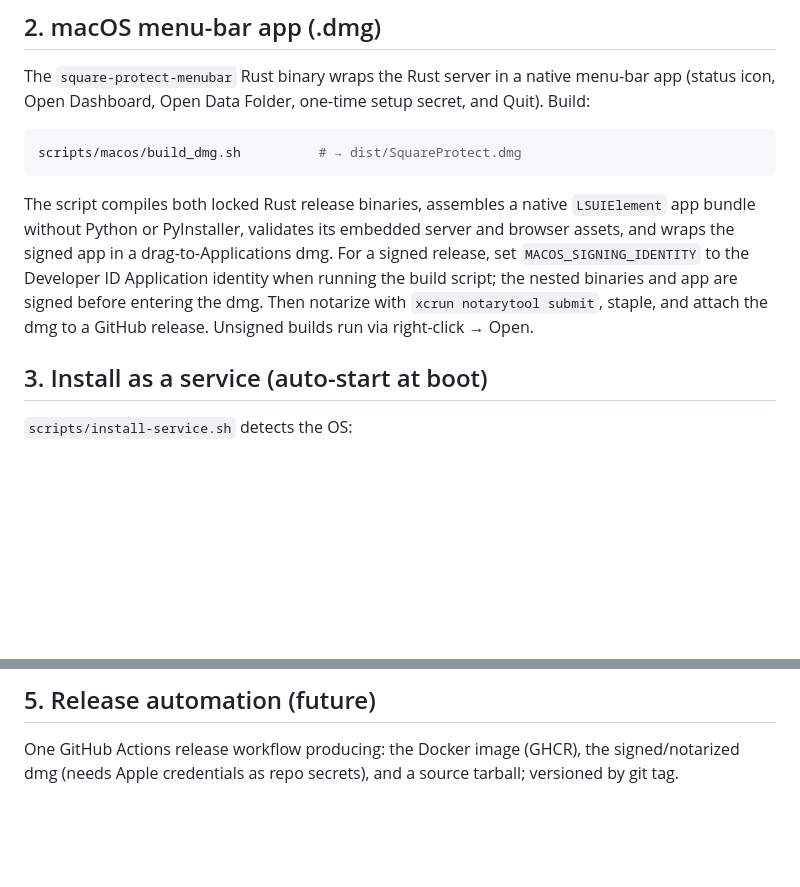
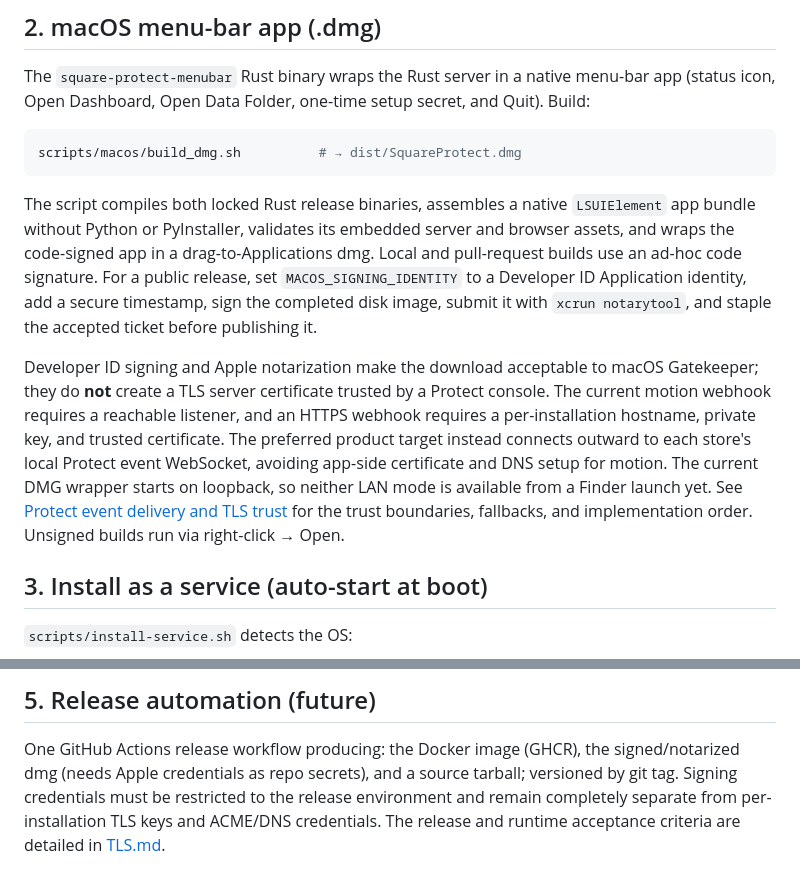
Before and after one commit to JimBoHa/Square-UniFi-Protect-Integration, a Markdown page: PACKAGING.md, 2 parts joined by grey strips. Drawn GitHub-style; blank space fills up the shorter version.

```diff
--- a/PACKAGING.md
+++ b/PACKAGING.md
@@ -54,11 +54,23 @@ scripts/macos/build_dmg.sh          # → dist/SquareProtect.dmg
 
 The script compiles both locked Rust release binaries, assembles a native
 `LSUIElement` app bundle without Python or PyInstaller, validates its embedded
-server and browser assets, and wraps the signed app in a drag-to-Applications
-dmg. For a signed release, set `MACOS_SIGNING_IDENTITY` to the Developer ID
-Application identity when running the build script; the nested binaries and
-app are signed before entering the dmg. Then notarize with
-`xcrun notarytool submit`, staple, and attach the dmg to a GitHub release.
+server and browser assets, and wraps the code-signed app in a
+drag-to-Applications dmg. Local and pull-request builds use an ad-hoc code
+signature. For a public release, set `MACOS_SIGNING_IDENTITY` to a Developer ID
+Application identity, add a secure timestamp, sign the completed disk image,
+submit it with `xcrun notarytool`, and staple the accepted ticket before
+publishing it.
+
+Developer ID signing and Apple notarization make the download acceptable to
+macOS Gatekeeper; they do **not** create a TLS server certificate trusted by a
+Protect console. The current motion webhook requires a reachable listener, and
+an HTTPS webhook requires a per-installation hostname, private key, and trusted
+certificate. The preferred product target instead connects outward to each
+store's local Protect event WebSocket, avoiding app-side certificate and DNS
+setup for motion. The current DMG wrapper starts on loopback, so neither LAN
+mode is available from a Finder launch yet. See
+[Protect event delivery and TLS trust](TLS.md) for the trust boundaries,
+fallbacks, and implementation order.
 Unsigned builds run via right-click → Open.
 
 ## 3. Install as a service (auto-start at boot)
@@ -102,4 +114,7 @@ mirroring the macOS menu-bar app.
 
 One GitHub Actions release workflow producing: the Docker image (GHCR),
 the signed/notarized dmg (needs Apple credentials as repo secrets), and a
-source tarball; versioned by git tag.
+source tarball; versioned by git tag. Signing credentials must be restricted to
+the release environment and remain completely separate from per-installation
+TLS keys and ACME/DNS credentials. The release and runtime acceptance criteria
+are detailed in [TLS.md](TLS.md).
```
Also changed, not shown: README.md (+6 -0 lines), TLS.md (added, +241 -0 lines).
